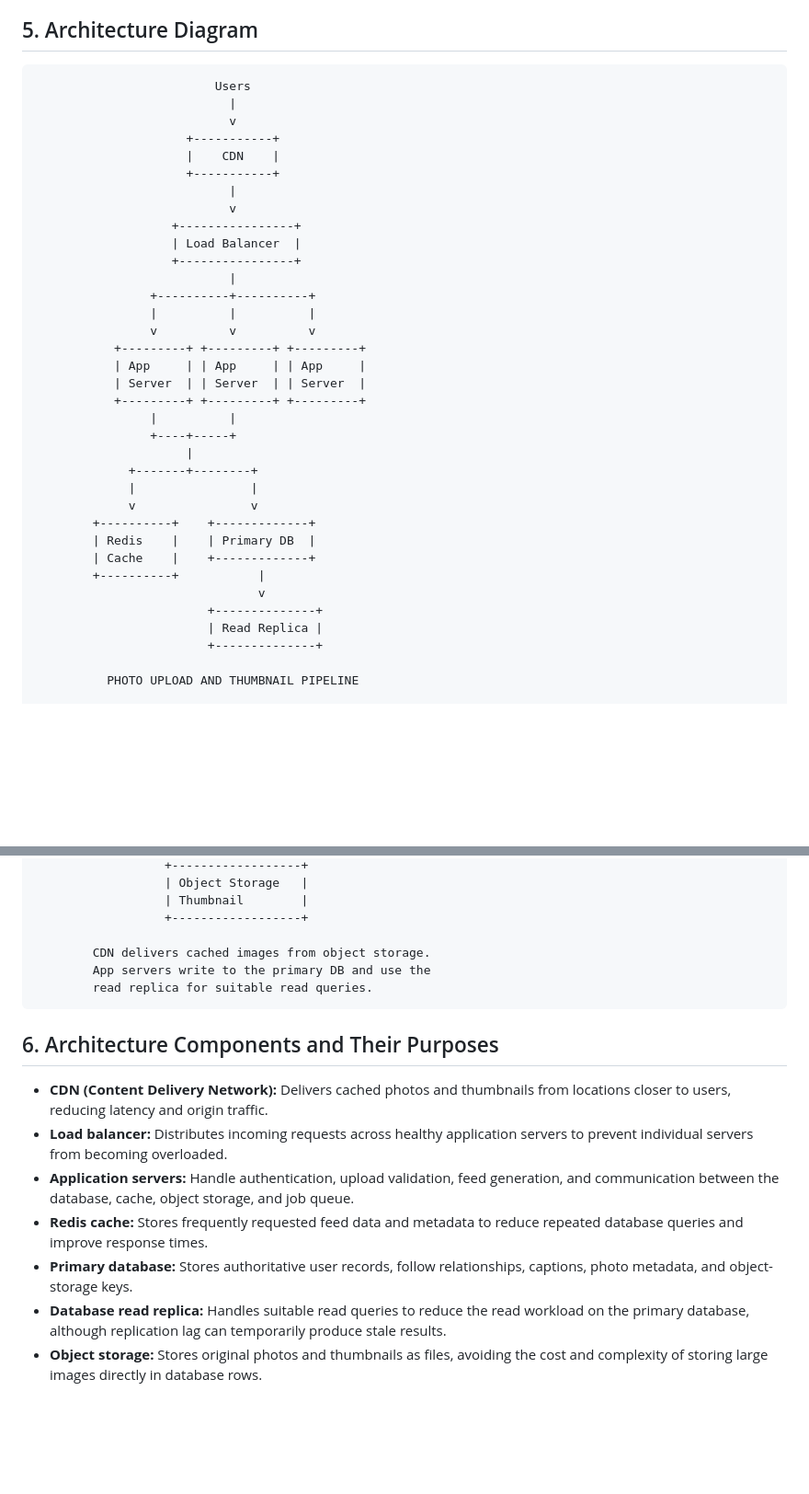
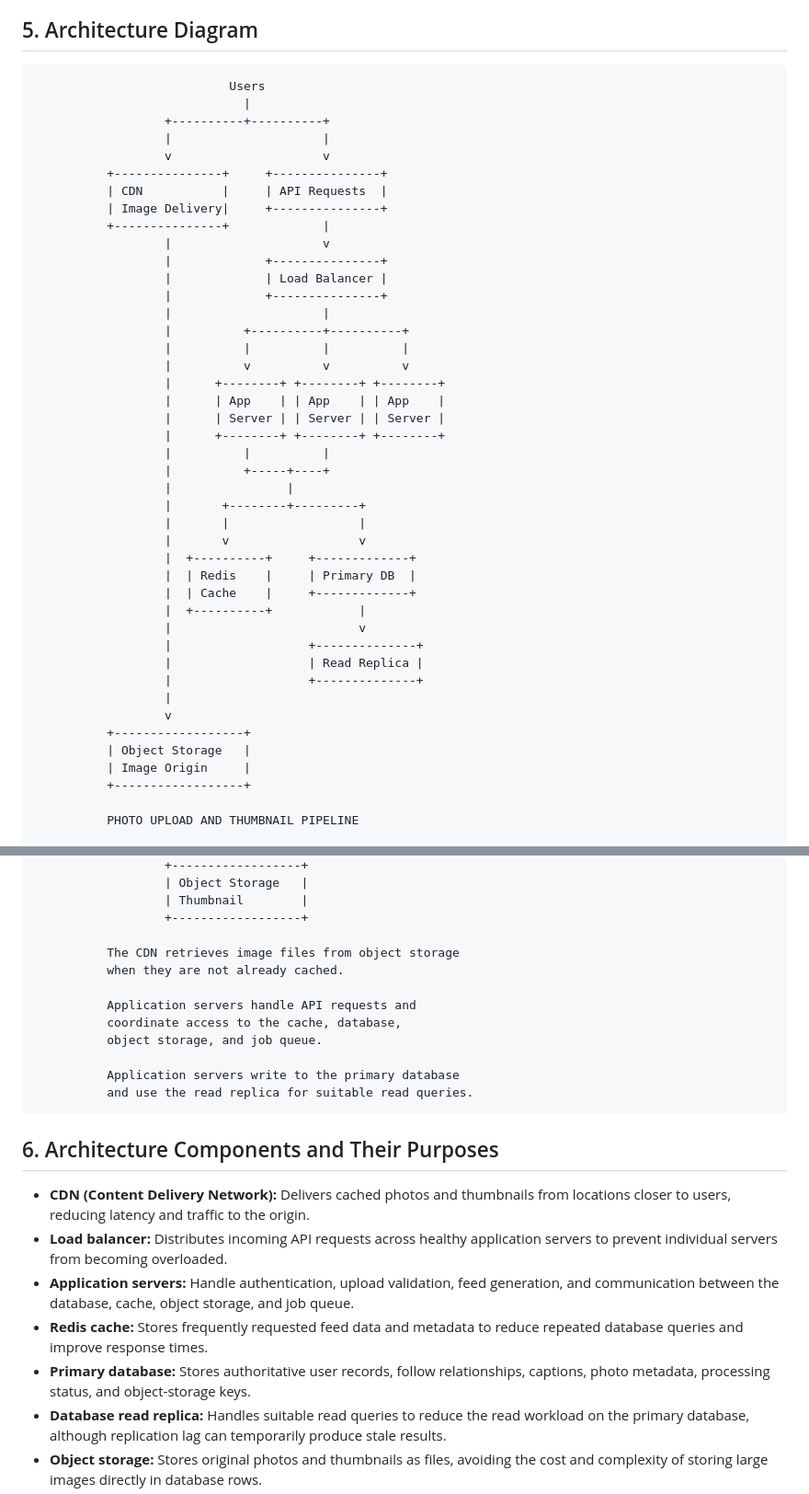
Before and after one commit to EssieDeny/web-foundations-days, a Markdown page: day7/photo-app-scaling.md, 2 parts joined by grey strips. Shown at 92% size. GitHub-like rendering; blank space fills up the shorter version.

Commit message:
Finalize Day 7 scaling assignment

````diff
--- a/day7/photo-app-scaling.md
+++ b/day7/photo-app-scaling.md
@@ -71,39 +73,47 @@ This separation allows the image files and database to scale independently and l
 ## 5. Architecture Diagram
 
 ```text
-                         Users
-                           |
-                           v
-                     +-----------+
-                     |    CDN    |
-                     +-----------+
-                           |
-                           v
-                   +----------------+
-                   | Load Balancer  |
-                   +----------------+
-                           |
-                +----------+----------+
-                |          |          |
-                v          v          v
-           +---------+ +---------+ +---------+
-           | App     | | App     | | App     |
-           | Server  | | Server  | | Server  |
-           +---------+ +---------+ +---------+
-                |          |
-                +----+-----+
-                     |
-             +-------+--------+
-             |                |
-             v                v
-        +----------+    +-------------+
-        | Redis    |    | Primary DB  |
-        | Cache    |    +-------------+
-        +----------+           |
-                               v
-                        +--------------+
-                        | Read Replica |
-                        +--------------+
+                           Users
+                             |
+                  +----------+----------+
+                  |                     |
+                  v                     v
+          +---------------+     +---------------+
+          | CDN           |     | API Requests  |
+          | Image Delivery|     +---------------+
+          +---------------+             |
+                  |                     v
+                  |             +---------------+
+                  |             | Load Balancer |
+                  |             +---------------+
+                  |                     |
+                  |          +----------+----------+
+                  |          |          |          |
+                  |          v          v          v
+                  |      +--------+ +--------+ +--------+
+                  |      | App    | | App    | | App    |
+                  |      | Server | | Server | | Server |
+                  |      +--------+ +--------+ +--------+
+                  |          |          |
+                  |          +-----+----+
+                  |                |
+                  |       +--------+---------+
+                  |       |                  |
+                  |       v                  v
+                  |  +----------+     +-------------+
+                  |  | Redis    |     | Primary DB  |
+                  |  | Cache    |     +-------------+
+                  |  +----------+            |
+                  |                          v
+                  |                   +--------------+
+                  |                   | Read Replica |
+                  |                   +--------------+
+                  |
+                  v
+          +------------------+
+          | Object Storage   |
+          | Image Origin     |
+          +------------------+
 
           PHOTO UPLOAD AND THUMBNAIL PIPELINE
 
@@ -131,18 +141,24 @@ This separation allows the image files and database to scale independently and l
                   | Thumbnail        |
                   +------------------+
 
-        CDN delivers cached images from object storage.
-        App servers write to the primary DB and use the
-        read replica for suitable read queries.
+          The CDN retrieves image files from object storage
+          when they are not already cached.
+
+          Application servers handle API requests and
+          coordinate access to the cache, database,
+          object storage, and job queue.
+
+          Application servers write to the primary database
+          and use the read replica for suitable read queries.
 ```
 
 ## 6. Architecture Components and Their Purposes
 
-- **CDN (Content Delivery Network):** Delivers cached photos and thumbnails from locations closer to users, reducing latency and origin traffic.
-- **Load balancer:** Distributes incoming requests across healthy application servers to prevent individual servers from becoming overloaded.
+- **CDN (Content Delivery Network):** Delivers cached photos and thumbnails from locations closer to users, reducing latency and traffic to the origin.
+- **Load balancer:** Distributes incoming API requests across healthy application servers to prevent individual servers from becoming overloaded.
 - **Application servers:** Handle authentication, upload validation, feed generation, and communication between the database, cache, object storage, and job queue.
 - **Redis cache:** Stores frequently requested feed data and metadata to reduce repeated database queries and improve response times.
-- **Primary database:** Stores authoritative user records, follow relationships, captions, photo metadata, and object-storage keys.
+- **Primary database:** Stores authoritative user records, follow relationships, captions, photo metadata, processing status, and object-storage keys.
 - **Database read replica:** Handles suitable read queries to reduce the read workload on the primary database, although replication lag can temporarily produce stale results.
 - **Object storage:** Stores original photos and thumbnails as files, avoiding the cost and complexity of storing large images directly in database rows.
 - **Job queue:** Holds thumbnail-generation tasks so image processing can happen asynchronously instead of blocking the upload request.
````
Also changed, not shown: other parts of day7/photo-app-scaling.md (+16 -14 lines).
